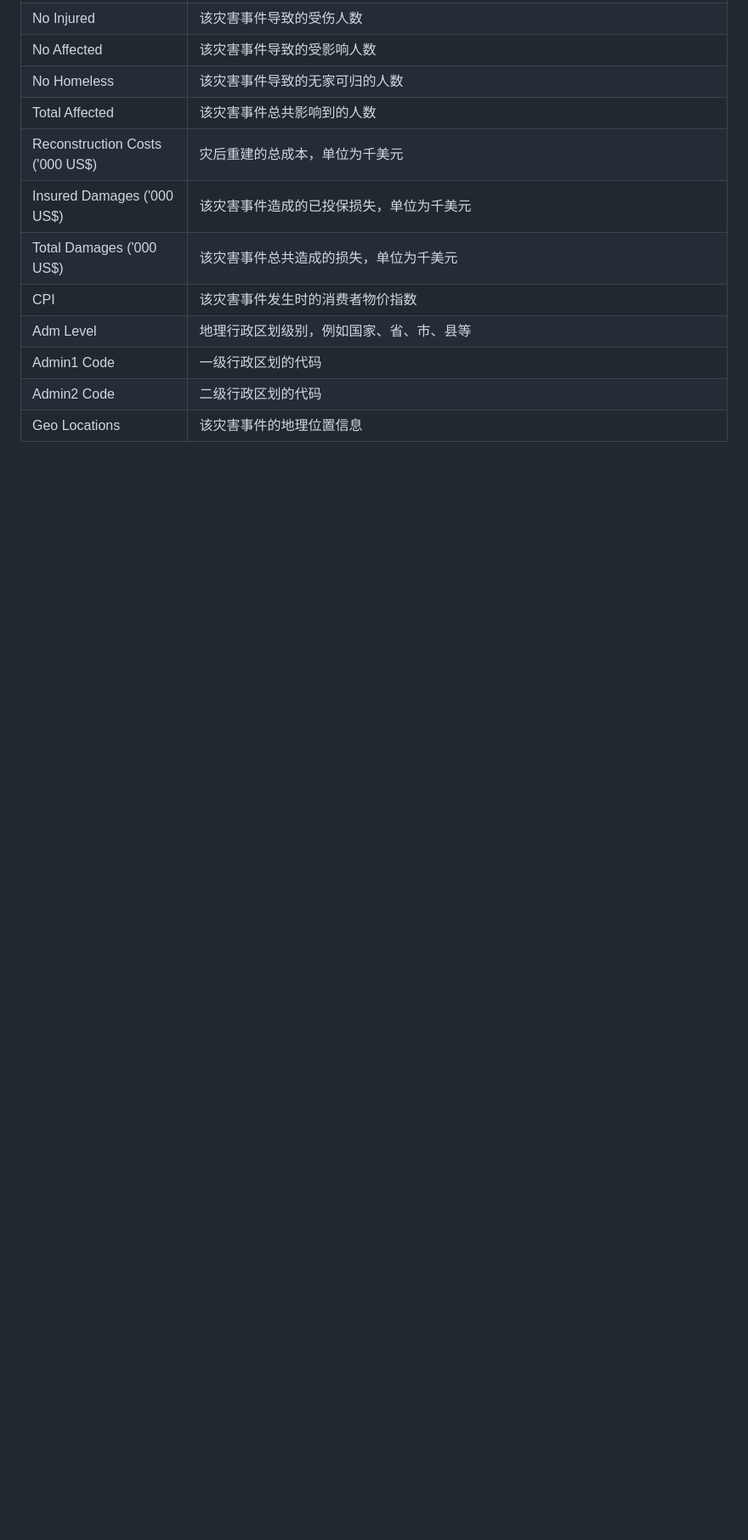
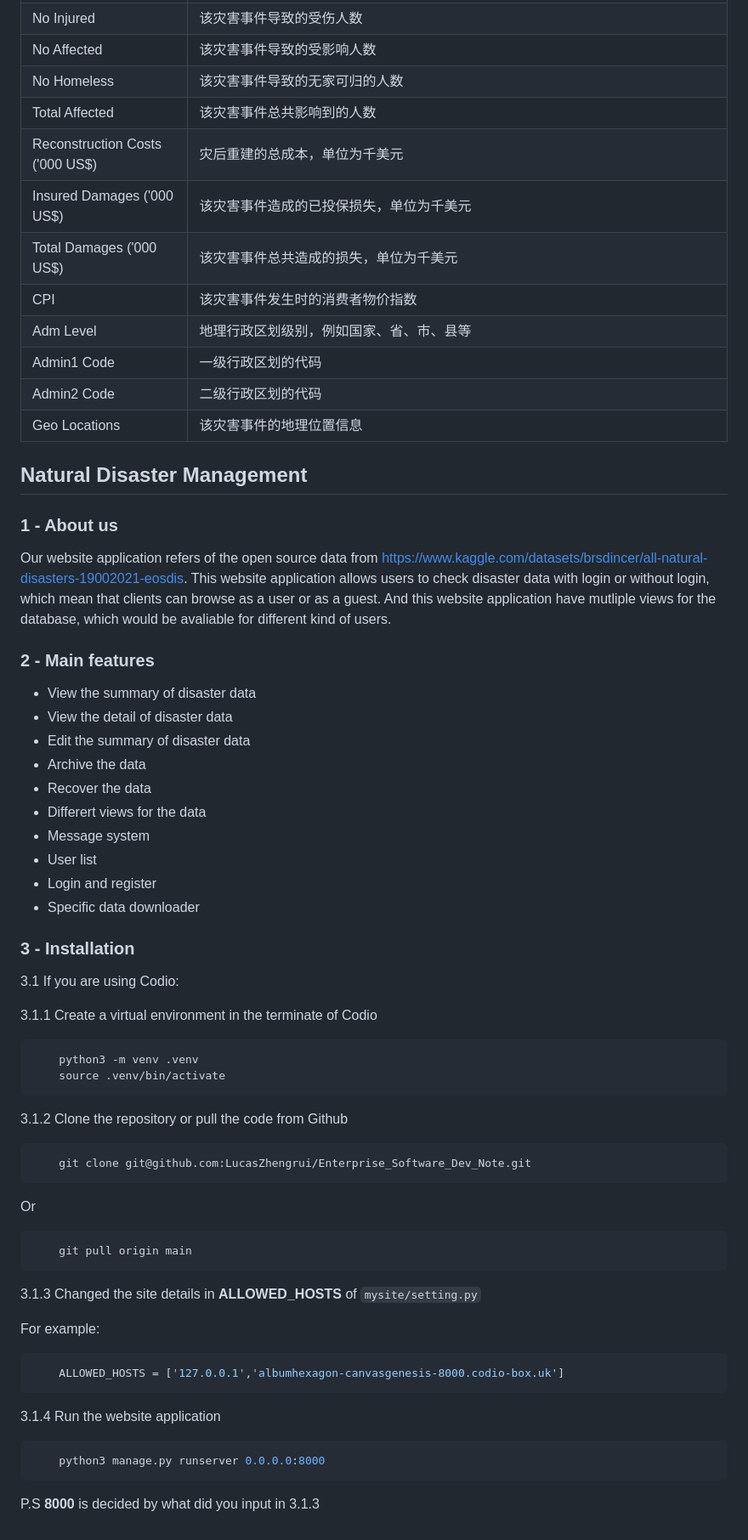
Before and after one commit to LucasZhengrui/Enterprise_Software_Dev, a Markdown page: README.md, the part around the change. Shown: that part at 85% size. GitHub-like rendering; blank space fills up the shorter version.

````diff
--- a/README.md
+++ b/README.md
@@ -266,3 +266,58 @@ disaster_trash_list： 用于显示已删除的数据+恢复逻辑删除状态
 | Admin1 Code                   | 一级行政区划的代码                     |
 | Admin2 Code                   | 二级行政区划的代码                     |
 | Geo Locations                 | 该灾害事件的地理位置信息             |
+
+## Natural Disaster Management
+
+### 1 - About us
+
+Our website application refers of the open source data from https://www.kaggle.com/datasets/brsdincer/all-natural-disasters-19002021-eosdis. This website application allows users to check disaster data with login or without login, which mean that clients can browse as a user or as a guest. And this website application have mutliple views for the database, which would be avaliable for different kind of users.
+
+### 2 - Main features
+
+* View the summary of disaster data
+* View the detail of disaster data
+* Edit the summary of disaster data
+* Archive the data
+* Recover the data
+* Differert views for the data
+* Message system
+* User list
+* Login and register
+* Specific data downloader
+
+### 3 - Installation
+
+3.1 If you are using Codio:
+
+3.1.1 Create a virtual environment in the terminate of Codio
+``` shell
+    python3 -m venv .venv
+    source .venv/bin/activate
+```
+
+3.1.2 Clone the repository or pull the code from Github
+``` shell
+    git clone git@github.com:LucasZhengrui/Enterprise_Software_Dev_Note.git
+```
+Or
+
+``` shell
+    git pull origin main
+```
+
+3.1.3 Changed the site details in **ALLOWED_HOSTS** of ```mysite/setting.py```
+
+For example:
+
+``` shell
+    ALLOWED_HOSTS = ['127.0.0.1','albumhexagon-canvasgenesis-8000.codio-box.uk']
+```
+
+3.1.4 Run the website application
+
+``` shell
+    python3 manage.py runserver 0.0.0.0:8000
+```
+
+P.S **8000** is decided by what did you input in 3.1.3
````
